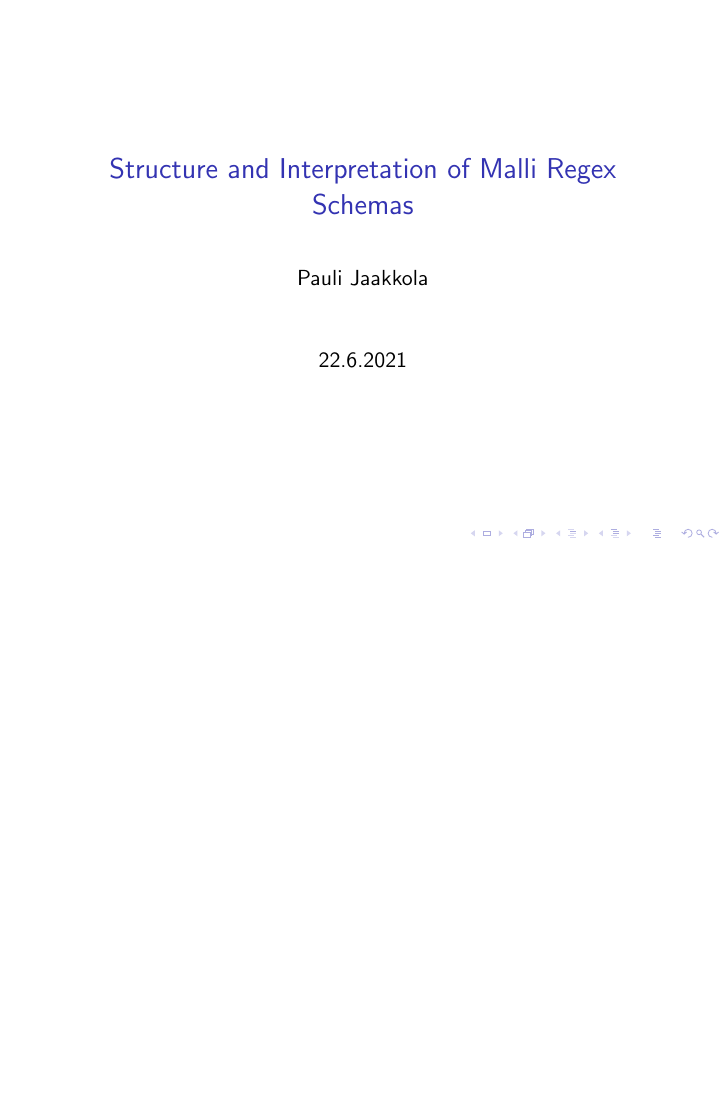
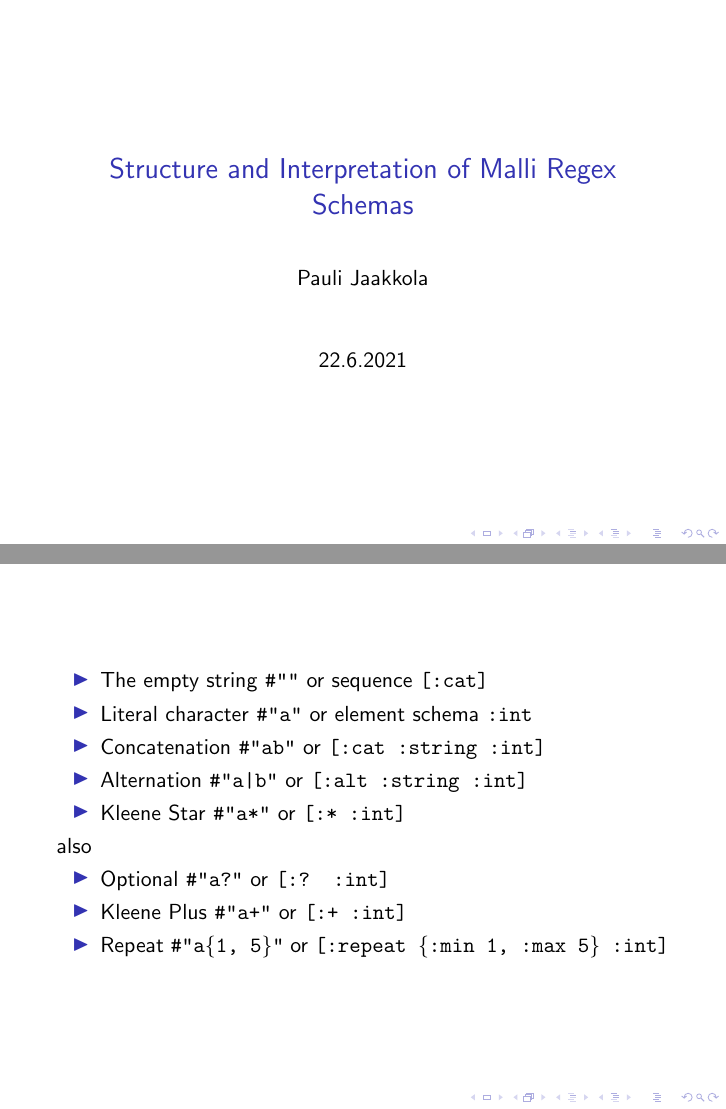
Before and after one commit to nilern/seqex-talk, LaTeX slides (slides.tex): the whole page before the commit and pages 1 and 2 of 2 after it, the two joined at a grey line, the shorter picture padded with empty space. Compiled offline with pdfLaTeX.

Commit message:
Add regex syntax slide

```diff
--- a/slides.tex
+++ b/slides.tex
@@ -10,4 +10,26 @@
 
 \frame{\titlepage}
 
+%%%
+
+\begin{frame}
+
+\begin{itemize}
+\item The empty string \texttt{\#""} or sequence \texttt{[:cat]}
+\item Literal character \texttt{\#"a"} or element schema \texttt{:int}
+\item Concatenation \texttt{\#"ab"} or \texttt{[:cat :string :int]}
+\item Alternation \texttt{\#"a|b"} or \texttt{[:alt :string :int]}
+\item Kleene Star \texttt{\#"a*"} or \texttt{[:* :int]}
+\end{itemize}
+
+also
+
+\begin{itemize}
+\item Optional \texttt{\#"a?"} or \texttt{[:? :int]}
+\item Kleene Plus \texttt{\#"a+"} or \texttt{[:+ :int]}
+\item Repeat \texttt{\#"a\{1, 5\}"} or \texttt{[:repeat \{:min 1, :max 5\} :int]}
+\end{itemize}
+
+\end{frame}
+
 \end{document}
```
